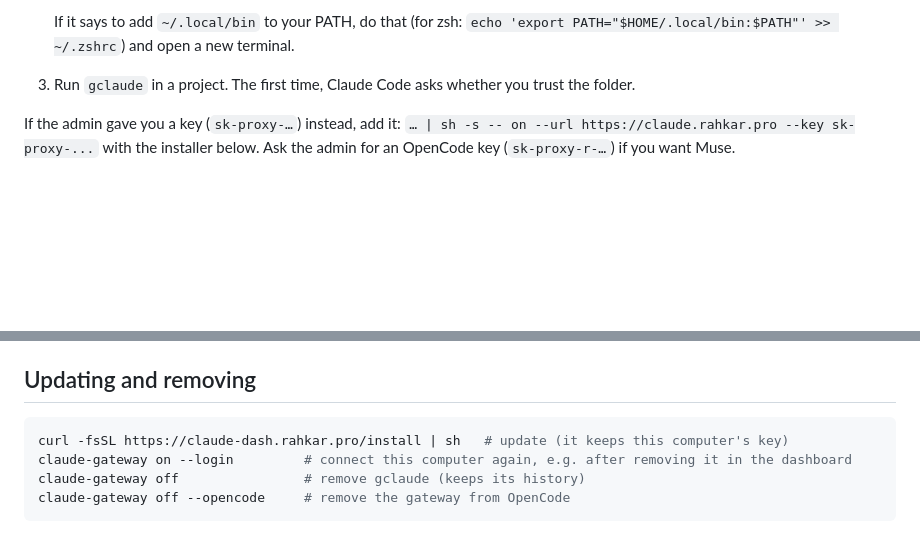
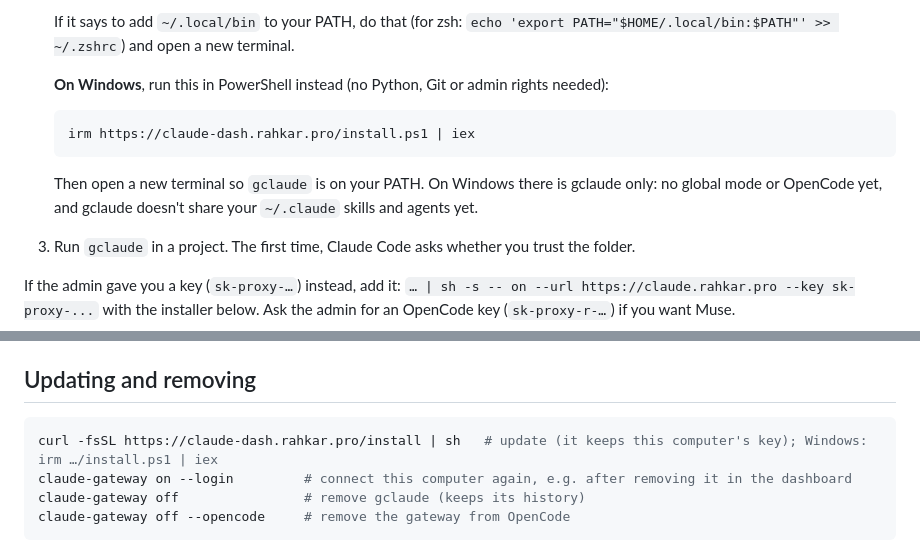
Before and after one commit to maparham/claude-proxy, a Markdown page: docs/team-setup.md, 2 parts joined by grey strips. GitHub-like rendering; blank space fills up the shorter version.

````diff
--- a/docs/team-setup.md
+++ b/docs/team-setup.md
@@ -34,6 +34,15 @@ the gateway refuses Claude requests from OpenCode.
 
    If it says to add `~/.local/bin` to your PATH, do that (for zsh: `echo 'export PATH="$HOME/.local/bin:$PATH"' >> ~/.zshrc`)
    and open a new terminal.
+
+   **On Windows**, run this in PowerShell instead (no Python, Git or admin rights needed):
+
+   ```powershell
+   irm https://claude-dash.rahkar.pro/install.ps1 | iex
+   ```
+
+   Then open a new terminal so `gclaude` is on your PATH. On Windows there is gclaude only: no global mode or
+   OpenCode yet, and gclaude doesn't share your `~/.claude` skills and agents yet.
 3. Run `gclaude` in a project. The first time, Claude Code asks whether you trust the folder.
 
 If the admin gave you a key (`sk-proxy-…`) instead, add it: `… | sh -s -- on --url https://claude.rahkar.pro --key sk-proxy-...`
@@ -63,7 +72,7 @@ If your machine has no Claude login of its own, you can instead point plain `cla
 ## Updating and removing
 
 ```sh
-curl -fsSL https://claude-dash.rahkar.pro/install | sh   # update (it keeps this computer's key)
+curl -fsSL https://claude-dash.rahkar.pro/install | sh   # update (it keeps this computer's key); Windows: irm …/install.ps1 | iex
 claude-gateway on --login         # connect this computer again, e.g. after removing it in the dashboard
 claude-gateway off                # remove gclaude (keeps its history)
 claude-gateway off --opencode     # remove the gateway from OpenCode
````
Also changed, not shown: README.md (+7 -1 lines).
